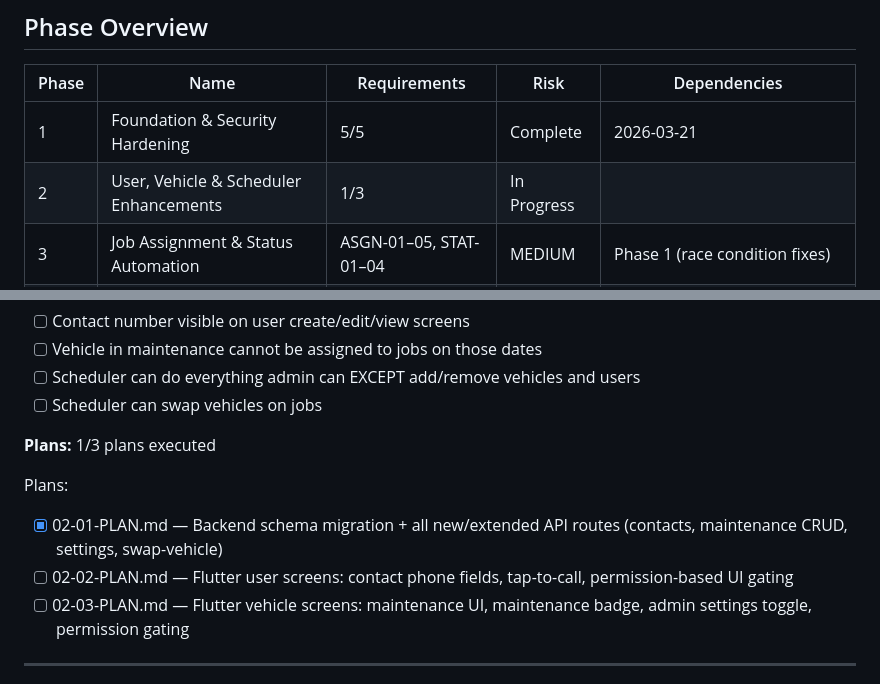
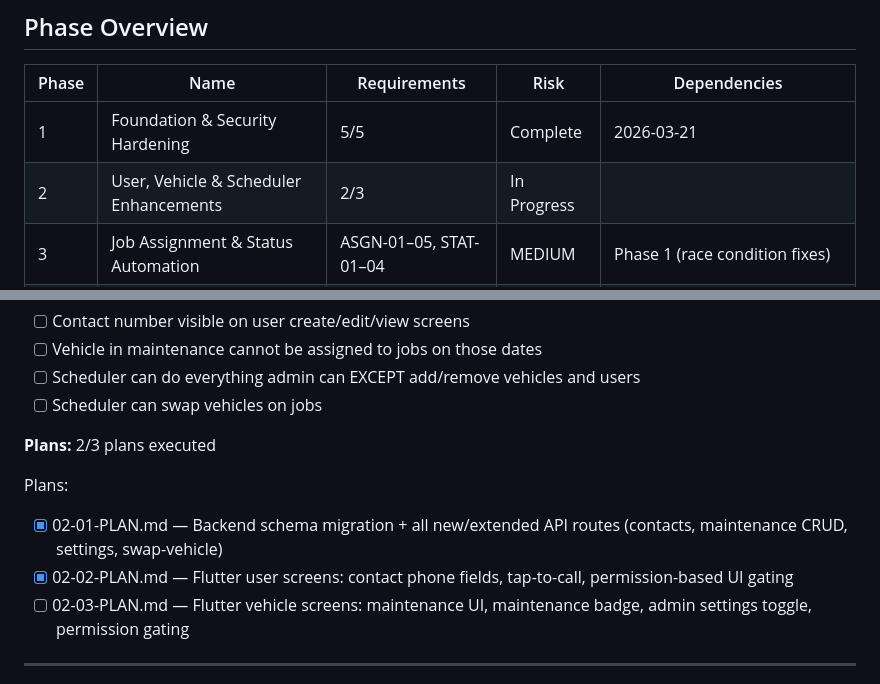
Before and after one commit to Olwethu-Dlamini/Fleet_System, a Markdown page: .planning/ROADMAP.md, 2 parts joined by grey strips. Rendered like a GitHub page.

```diff
--- a/.planning/ROADMAP.md
+++ b/.planning/ROADMAP.md
@@ -9,7 +9,7 @@
 | Phase | Name | Requirements | Risk | Dependencies |
 |-------|------|-------------|------|--------------|
 | 1 | Foundation & Security Hardening | 5/5 | Complete    | 2026-03-21 |
-| 2 | User, Vehicle & Scheduler Enhancements | 1/3 | In Progress|  |
+| 2 | User, Vehicle & Scheduler Enhancements | 2/3 | In Progress|  |
 | 3 | Job Assignment & Status Automation | ASGN-01–05, STAT-01–04 | MEDIUM | Phase 1 (race condition fixes) |
 | 4 | Dashboard & Views | DASH-01–04 | LOW | Phase 2 (scheduler role), Phase 3 (job counts) |
 | 5 | Notifications & Alerts | NOTIF-01–07 | MEDIUM | Phase 1 (foundation), Phase 3 (status automation) |
@@ -79,11 +79,11 @@ Plans:
 - [ ] Scheduler can do everything admin can EXCEPT add/remove vehicles and users
 - [ ] Scheduler can swap vehicles on jobs
 
-**Plans:** 1/3 plans executed
+**Plans:** 2/3 plans executed
 
 Plans:
 - [x] 02-01-PLAN.md — Backend schema migration + all new/extended API routes (contacts, maintenance CRUD, settings, swap-vehicle)
-- [ ] 02-02-PLAN.md — Flutter user screens: contact phone fields, tap-to-call, permission-based UI gating
+- [x] 02-02-PLAN.md — Flutter user screens: contact phone fields, tap-to-call, permission-based UI gating
 - [ ] 02-03-PLAN.md — Flutter vehicle screens: maintenance UI, maintenance badge, admin settings toggle, permission gating
 
 ---
```
Also changed, not shown: .planning/STATE.md (+10 -7 lines), 1 other file.
